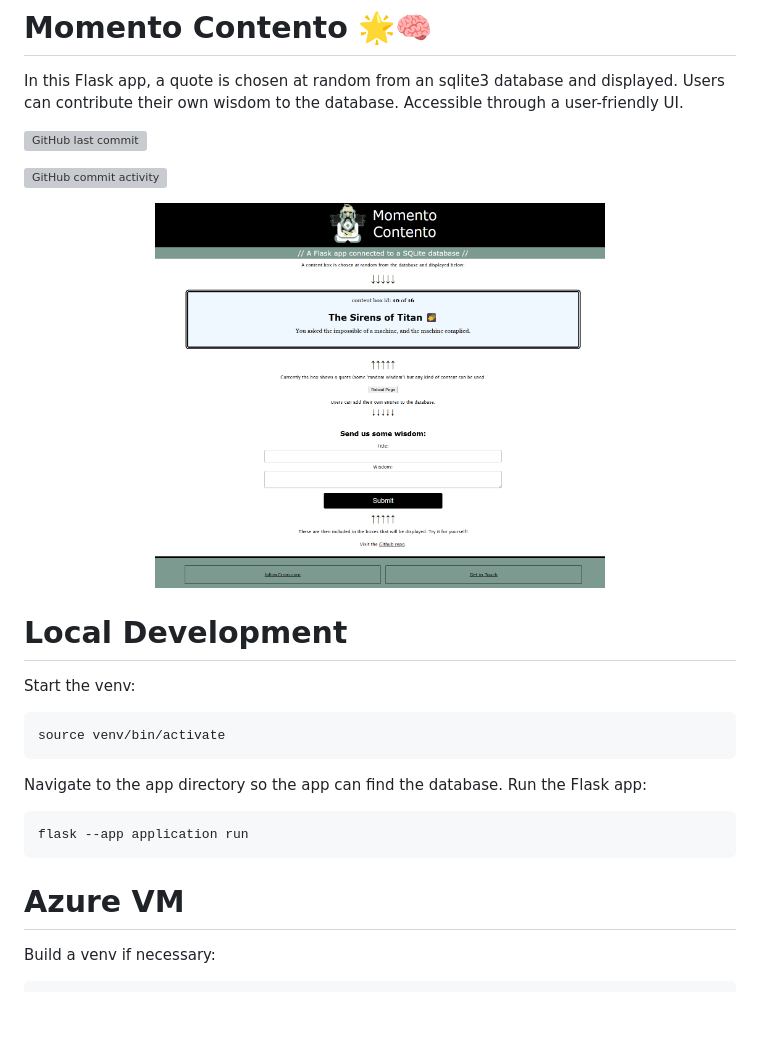
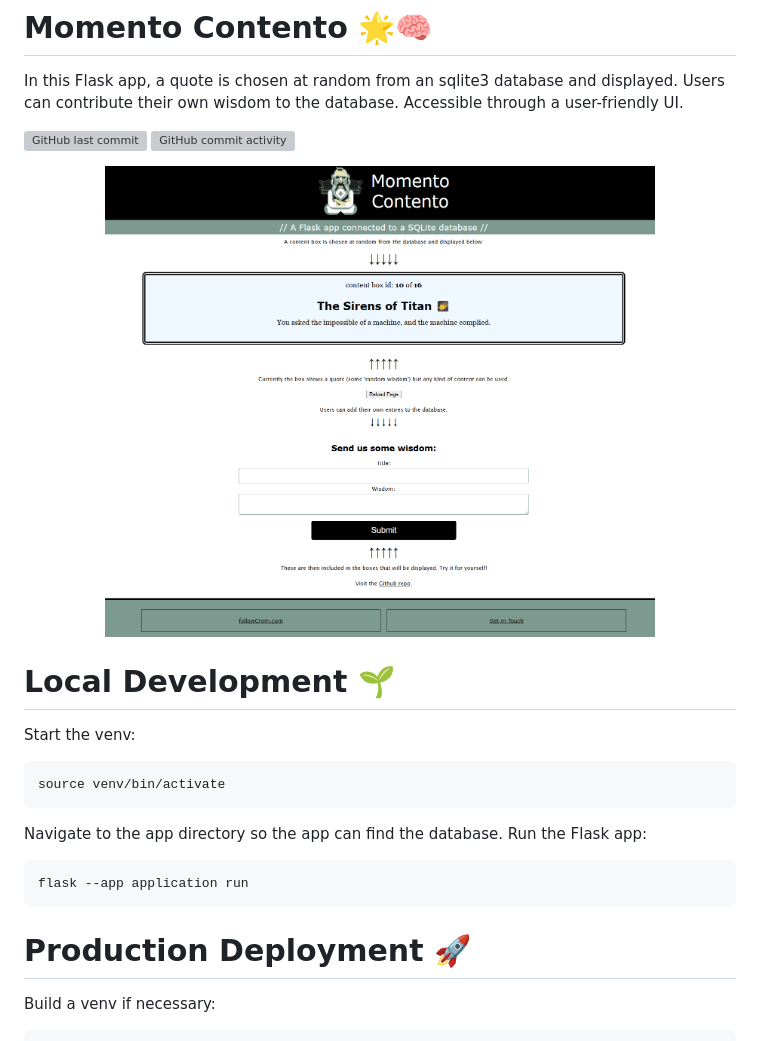
Before and after one commit to followcrom/momento_contento, a Markdown page: README.md, the part around the change. Rendered like a GitHub page; blank space fills up the shorter version; grey boxes are pictures that could not be loaded.

````diff
--- a/README.md
+++ b/README.md
@@ -2,15 +2,13 @@
 
 In this Flask app, a quote is chosen at random from an sqlite3 database and displayed. Users can contribute their own wisdom to the database. Accessible through a user-friendly UI.
 
-![GitHub last commit](https://img.shields.io/github/last-commit/followcrom/momento_contento)
-
-![GitHub commit activity](https://img.shields.io/github/commit-activity/m/followcrom/momento_contento)
+![GitHub last commit](https://img.shields.io/github/last-commit/followcrom/momento_contento) ![GitHub commit activity](https://img.shields.io/github/commit-activity/m/followcrom/momento_contento)
 
 <p align="center">
-    <img src="screenshot.png" alt="Momento Contento web interface" width="450"/>
+    <img src="screenshot.png" alt="Momento Contento web interface" width="550"/>
 </p>
 
-# Local Development
+# Local Development 🌱
 
 Start the venv:
 
@@ -24,7 +22,7 @@ Navigate to the app directory so the app can find the database. Run the Flask ap
 flask --app application run
 ```
 
-# Azure VM
+# Production Deployment 🚀
 
 Build a venv if necessary:
 
````
